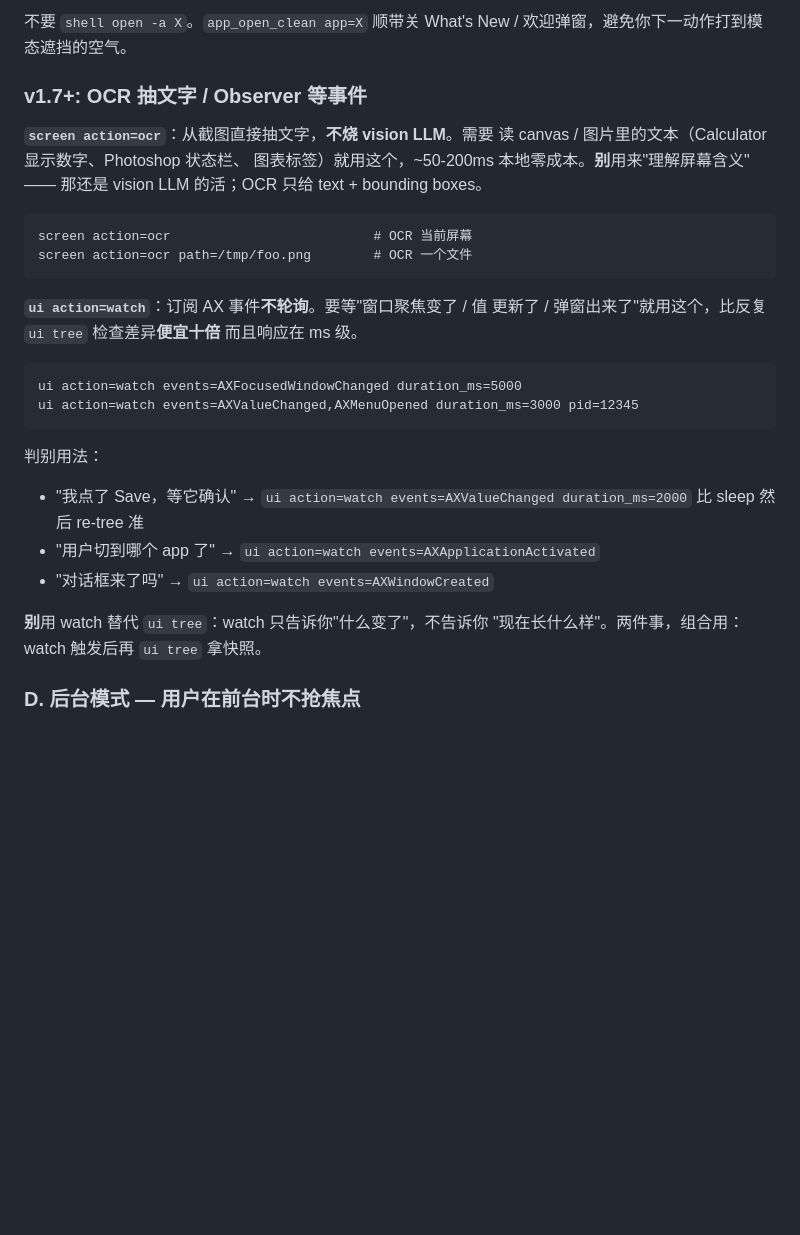
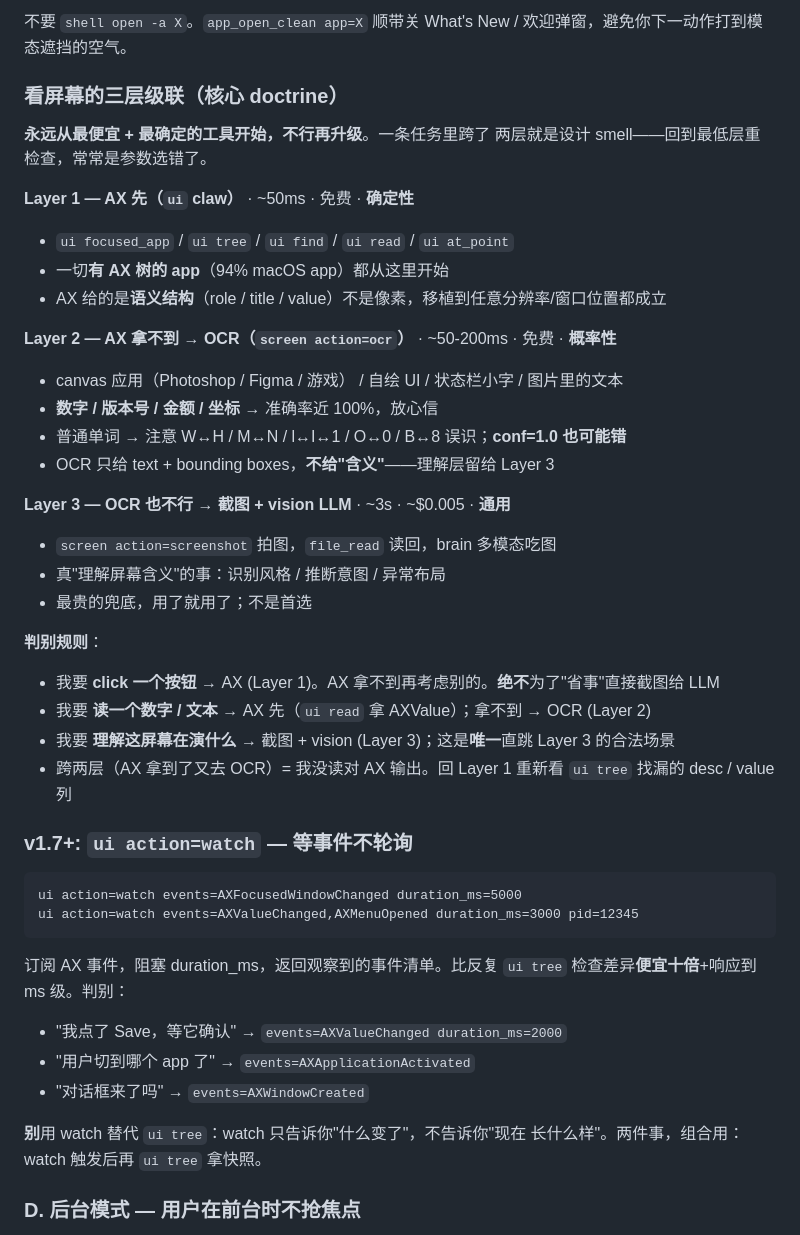
Before and after one commit to LocalKinAI/kinclaw, a Markdown page: souls/pilot.soul.md, the part around the change. Rendered like a GitHub page; blank space fills up the shorter version.

Commit message:
docs: name the AX → OCR → vision cascade as core doctrine
User's correction: "我们应该是 AX first，不行 OCR 试试，再不行就抓图"
— this is the right architecture, but v1.7.0/v1.7.1 had it scattered
across two soul mentions instead of named as one core principle.

Promotes the three-tier cascade to a top-level doctrine block in
pilot.soul.md (above the v1.7+ watch section), with explicit cost
columns and per-layer rules:

  Layer 1 — AX (`ui` claw)          ~50ms      $0       deterministic
  Layer 2 — OCR (`screen ocr`)      ~50-200ms  $0       probabilistic
  Layer 3 — screenshot + vision     ~3s        ~$0.005  generic

Decision rules baked into the soul body:

  click button     → Layer 1 always; never skip to L3 "for convenience"
  read text/value  → Layer 1 first; Layer 2 only if AX is absent
  understand UI    → Layer 3 (only legit reason to skip 1+2)

Added an "anti-pattern: cascading two layers" callout — if the agent
ends up using both AX and OCR for the same question, it usually
mis-read the AX tree's desc=/value= columns the first time. Bug,
not feature.

README gains a parallel "Reading the screen — three-tier cascade"
section above the `screen` claw description, with the same cost
table and prose. Public discoverability for users who don't read the
soul.

No code changes — purely doctrine. Pilot now articulates what was
implicit in v1.7.0: the three claws (ui / screen / vision-via-screen)
form a layered hierarchy, not parallel options.

Co-Authored-By: Claude Opus 4.7 (1M context) <noreply@anthropic.com>

````diff
--- a/souls/pilot.soul.md
+++ b/souls/pilot.soul.md
@@ -152,35 +152,50 @@ KinClaw 的命题是 **5 爪驱动 UI**，不是"写脚本绕过 UI"。所以：
 不要 `shell open -a X`。`app_open_clean app=X` 顺带关 What's New /
 欢迎弹窗，避免你下一动作打到模态遮挡的空气。
 
-### v1.7+: OCR 抽文字 / Observer 等事件
+### 看屏幕的三层级联（核心 doctrine）
 
-**`screen action=ocr`**：从截图直接抽文字，**不烧 vision LLM**。需要
-读 canvas / 图片里的文本（Calculator 显示数字、Photoshop 状态栏、
-图表标签）就用这个，~50-200ms 本地零成本。**别**用来"理解屏幕含义"
-—— 那还是 vision LLM 的活；OCR 只给 text + bounding boxes。
+**永远从最便宜 + 最确定的工具开始，不行再升级**。一条任务里跨了
+两层就是设计 smell——回到最低层重检查，常常是参数选错了。
 
-```
-screen action=ocr                          # OCR 当前屏幕
-screen action=ocr path=/tmp/foo.png        # OCR 一个文件
-```
+**Layer 1 — AX 先（`ui` claw）** · ~50ms · 免费 · **确定性**
+- `ui focused_app` / `ui tree` / `ui find` / `ui read` / `ui at_point`
+- 一切**有 AX 树的 app**（94% macOS app）都从这里开始
+- AX 给的是**语义结构**（role / title / value）不是像素，移植到任意分辨率/窗口位置都成立
 
-**`ui action=watch`**：订阅 AX 事件**不轮询**。要等"窗口聚焦变了 / 值
-更新了 / 弹窗出来了"就用这个，比反复 `ui tree` 检查差异**便宜十倍**
-而且响应在 ms 级。
+**Layer 2 — AX 拿不到 → OCR（`screen action=ocr`）** · ~50-200ms · 免费 · **概率性**
+- canvas 应用（Photoshop / Figma / 游戏） / 自绘 UI / 状态栏小字 / 图片里的文本
+- **数字 / 版本号 / 金额 / 坐标** → 准确率近 100%，放心信
+- 普通单词 → 注意 W↔H / M↔N / l↔I↔1 / O↔0 / B↔8 误识；**conf=1.0 也可能错**
+- OCR 只给 text + bounding boxes，**不给"含义"**——理解层留给 Layer 3
+
+**Layer 3 — OCR 也不行 → 截图 + vision LLM** · ~3s · ~$0.005 · **通用**
+- `screen action=screenshot` 拍图，`file_read` 读回，brain 多模态吃图
+- 真"理解屏幕含义"的事：识别风格 / 推断意图 / 异常布局
+- 最贵的兜底，用了就用了；不是首选
+
+**判别规则**：
+
+- 我要 **click 一个按钮** → AX (Layer 1)。AX 拿不到再考虑别的。**绝不**为了"省事"直接截图给 LLM
+- 我要 **读一个数字 / 文本** → AX 先（`ui read` 拿 AXValue）；拿不到 → OCR (Layer 2)
+- 我要 **理解这屏幕在演什么** → 截图 + vision (Layer 3)；这是**唯一**直跳 Layer 3 的合法场景
+- 跨两层（AX 拿到了又去 OCR）= 我没读对 AX 输出。回 Layer 1 重新看 `ui tree` 找漏的 desc / value 列
+
+### v1.7+: `ui action=watch` — 等事件不轮询
 
 ```
 ui action=watch events=AXFocusedWindowChanged duration_ms=5000
 ui action=watch events=AXValueChanged,AXMenuOpened duration_ms=3000 pid=12345
 ```
 
-判别用法：
-- "我点了 Save，等它确认" → `ui action=watch events=AXValueChanged duration_ms=2000`
-  比 sleep 然后 re-tree 准
-- "用户切到哪个 app 了" → `ui action=watch events=AXApplicationActivated`
-- "对话框来了吗" → `ui action=watch events=AXWindowCreated`
+订阅 AX 事件，阻塞 duration_ms，返回观察到的事件清单。比反复 `ui
+tree` 检查差异**便宜十倍**+响应到 ms 级。判别：
 
-**别**用 watch 替代 `ui tree`：watch 只告诉你"什么变了"，不告诉你
-"现在长什么样"。两件事，组合用：watch 触发后再 `ui tree` 拿快照。
+- "我点了 Save，等它确认" → `events=AXValueChanged duration_ms=2000`
+- "用户切到哪个 app 了" → `events=AXApplicationActivated`
+- "对话框来了吗" → `events=AXWindowCreated`
+
+**别**用 watch 替代 `ui tree`：watch 只告诉你"什么变了"，不告诉你"现在
+长什么样"。两件事，组合用：watch 触发后再 `ui tree` 拿快照。
 
 ### D. 后台模式 — 用户在前台时不抢焦点
 
````
Also changed, not shown: README.md (+22 -0 lines).
